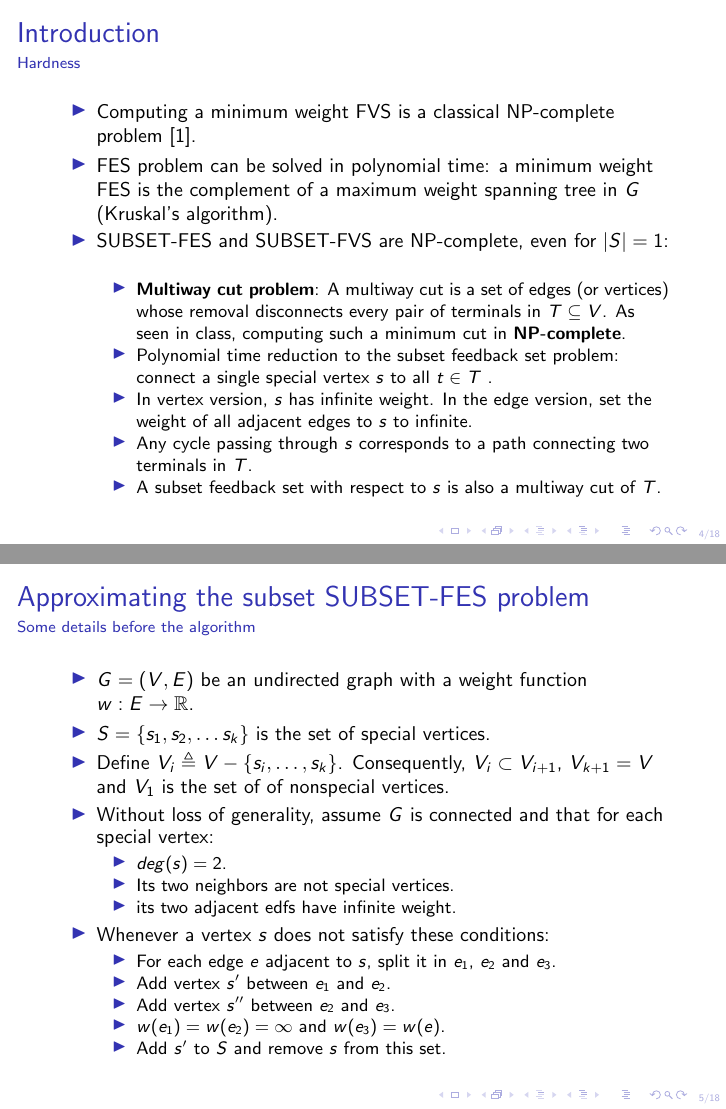
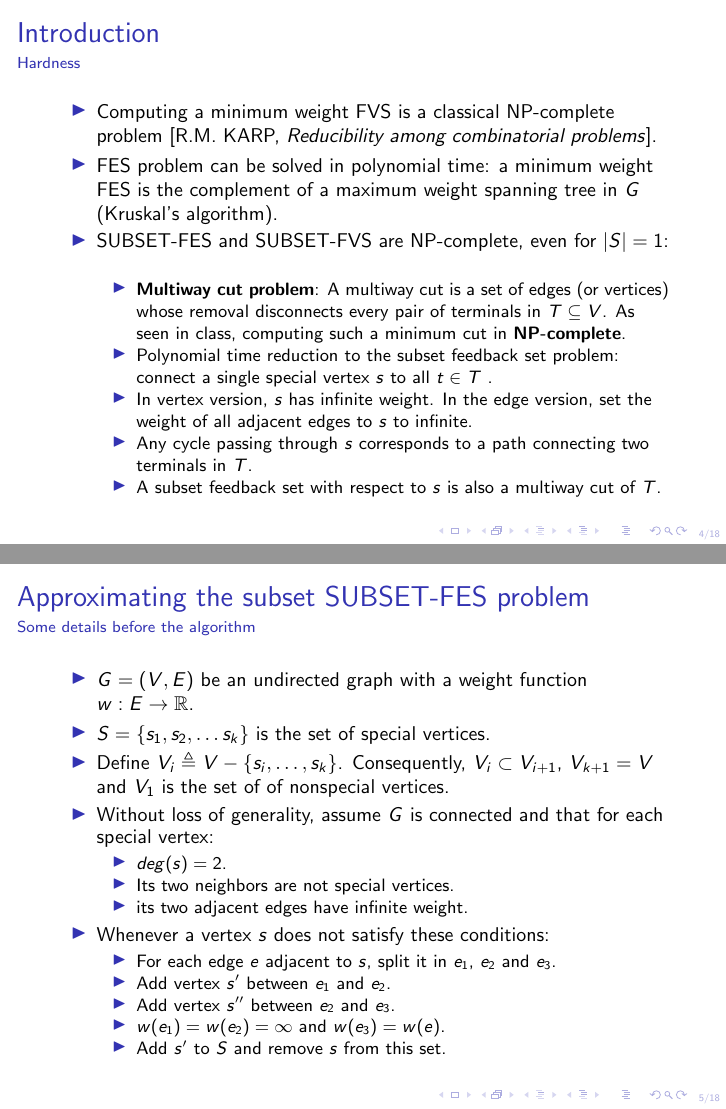
Before and after one commit to gciotto/MO418, LaTeX slides (Presentation/presentation.tex): pages 4 and 5 of 18, joined at a grey line. Compiled offline with pdfLaTeX.

Commit message:
minor spelling fixes

```diff
--- a/Presentation/presentation.tex
+++ b/Presentation/presentation.tex
@@ -55,7 +55,7 @@ MO418 - Approximation Algorithms}
 \frametitle{Introduction}
 \framesubtitle{Hardness}
 \begin{itemize}
-    \item Computing a minimum weight FVS is a classical NP-complete problem [1].
+    \item Computing a minimum weight FVS is a classical NP-complete problem [R.M. KARP, \textit{Reducibility among combinatorial problems}].
     \item FES problem can be solved in polynomial time: a minimum weight FES is the complement of a maximum weight
     spanning tree in \(G\) (Kruskal's algorithm).
     \item SUBSET-FES and SUBSET-FVS are NP-complete, even for \(|S| = 1\):
@@ -81,7 +81,7 @@ MO418 - Approximation Algorithms}
     \begin{itemize}
         \item \(deg(s) = 2\).
         \item Its two neighbors are not special vertices.
-        \item its two adjacent edfs have infinite weight.
+        \item its two adjacent edges have infinite weight.
     \end{itemize}
     \item Whenever a vertex \(s\) does not satisfy these conditions:
     \begin{itemize}
```
Also changed, not shown: Presentation/presentation.pdf.
